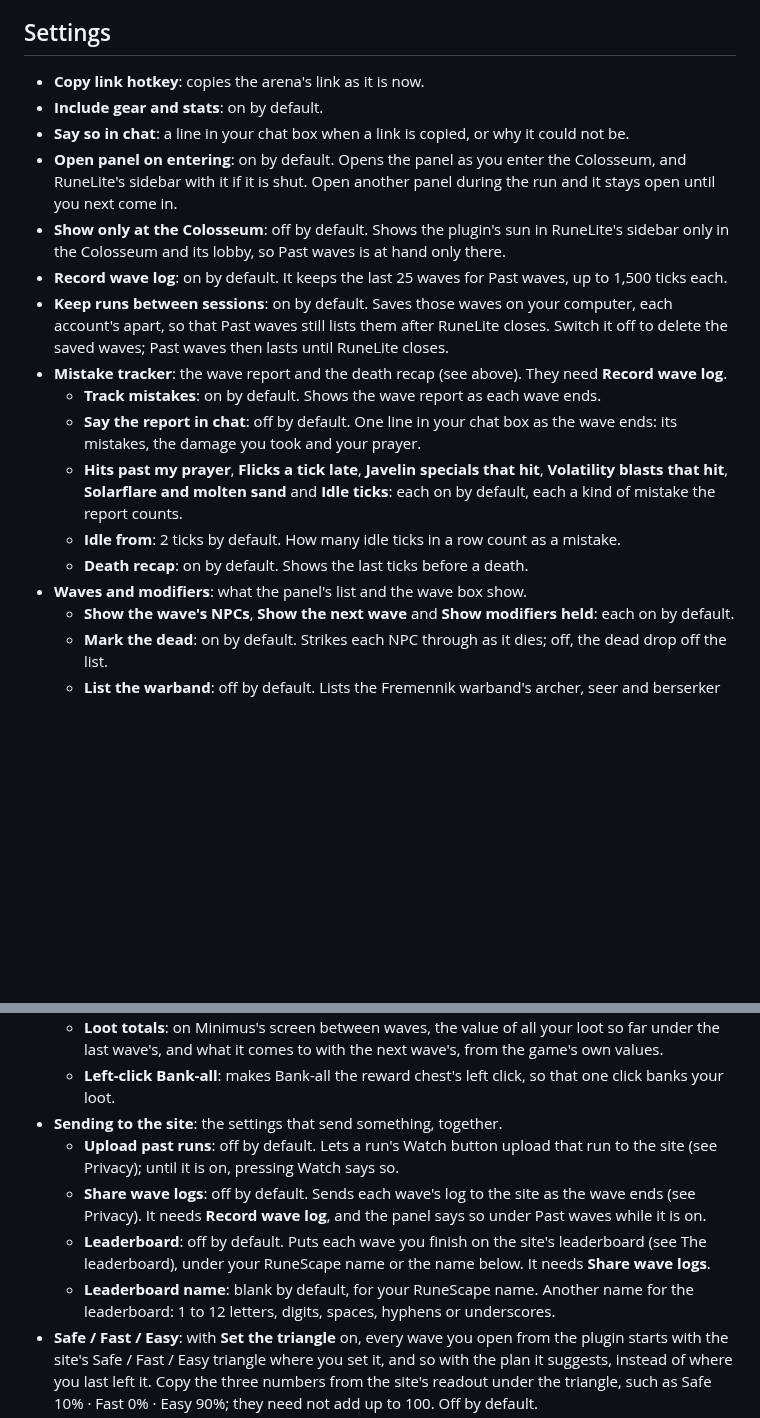
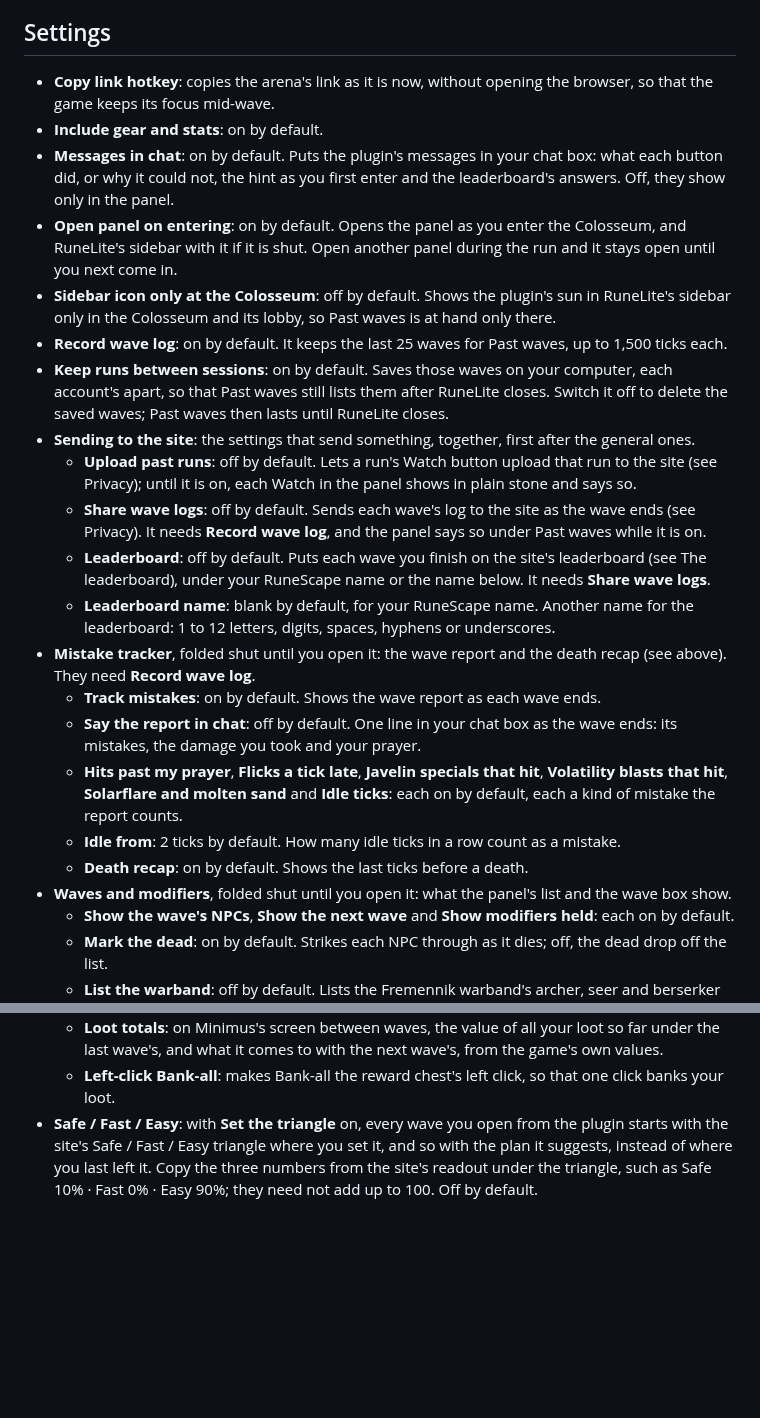
Before and after one commit to stefanws0/Sol-Survivor-Plugin, a Markdown page: README.md, 2 parts joined by grey strips. GitHub-like rendering; blank space fills up the shorter version.

```diff
--- a/README.md
+++ b/README.md
@@ -248,18 +250,30 @@ wave damage counters as it ended; and your reward chest and the next wave's rewa
 
 ## Settings
 
-- **Copy link hotkey**: copies the arena's link as it is now.
+- **Copy link hotkey**: copies the arena's link as it is now, without opening the browser, so that the game keeps its
+  focus mid-wave.
 - **Include gear and stats**: on by default.
-- **Say so in chat**: a line in your chat box when a link is copied, or why it could not be.
+- **Messages in chat**: on by default. Puts the plugin's messages in your chat box: what each button did, or why it
+  could not, the hint as you first enter and the leaderboard's answers. Off, they show only in the panel.
 - **Open panel on entering**: on by default. Opens the panel as you enter the Colosseum, and RuneLite's sidebar with
   it if it is shut. Open another panel during the run and it stays open until you next come in.
-- **Show only at the Colosseum**: off by default. Shows the plugin's sun in RuneLite's sidebar only in the Colosseum
-  and its lobby, so Past waves is at hand only there.
+- **Sidebar icon only at the Colosseum**: off by default. Shows the plugin's sun in RuneLite's sidebar only in the
+  Colosseum and its lobby, so Past waves is at hand only there.
 - **Record wave log**: on by default. It keeps the last 25 waves for Past waves, up to 1,500 ticks each.
 - **Keep runs between sessions**: on by default. Saves those waves on your computer, each account's apart, so that
   Past waves still lists them after RuneLite closes. Switch it off to delete the saved waves; Past waves then lasts
   until RuneLite closes.
-- **Mistake tracker**: the wave report and the death recap (see above). They need **Record wave log**.
+- **Sending to the site**: the settings that send something, together, first after the general ones.
+  - **Upload past runs**: off by default. Lets a run's Watch button upload that run to the site (see Privacy); until
+    it is on, each Watch in the panel shows in plain stone and says so.
+  - **Share wave logs**: off by default. Sends each wave's log to the site as the wave ends (see Privacy). It
+    needs **Record wave log**, and the panel says so under Past waves while it is on.
+  - **Leaderboard**: off by default. Puts each wave you finish on the site's leaderboard (see The leaderboard), under
+    your RuneScape name or the name below. It needs **Share wave logs**.
+  - **Leaderboard name**: blank by default, for your RuneScape name. Another name for the leaderboard: 1 to 12 letters,
+    digits, spaces, hyphens or underscores.
+- **Mistake tracker**, folded shut until you open it: the wave report and the death recap (see above). They need
+  **Record wave log**.
   - **Track mistakes**: on by default. Shows the wave report as each wave ends.
   - **Say the report in chat**: off by default. One line in your chat box as the wave ends: its mistakes, the damage
     you took and your prayer.
@@ -267,7 +281,7 @@ wave damage counters as it ended; and your reward chest and the next wave's rewa
     **Solarflare and molten sand** and **Idle ticks**: each on by default, each a kind of mistake the report counts.
   - **Idle from**: 2 ticks by default. How many idle ticks in a row count as a mistake.
   - **Death recap**: on by default. Shows the last ticks before a death.
-- **Waves and modifiers**: what the panel's list and the wave box show.
+- **Waves and modifiers**, folded shut until you open it: what the panel's list and the wave box show.
   - **Show the wave's NPCs**, **Show the next wave** and **Show modifiers held**: each on by default.
   - **Mark the dead**: on by default. Strikes each NPC through as it dies; off, the dead drop off the list.
   - **List the warband**: off by default. Lists the Fremennik warband's archer, seer and berserker one by one, rather
@@ -289,15 +303,6 @@ wave damage counters as it ended; and your reward chest and the next wave's rewa
   - **Loot totals**: on Minimus's screen between waves, the value of all your loot so far under the last wave's, and
     what it comes to with the next wave's, from the game's own values.
   - **Left-click Bank-all**: makes Bank-all the reward chest's left click, so that one click banks your loot.
-- **Sending to the site**: the settings that send something, together.
-  - **Upload past runs**: off by default. Lets a run's Watch button upload that run to the site (see Privacy); until
-    it is on, pressing Watch says so.
-  - **Share wave logs**: off by default. Sends each wave's log to the site as the wave ends (see Privacy). It
-    needs **Record wave log**, and the panel says so under Past waves while it is on.
-  - **Leaderboard**: off by default. Puts each wave you finish on the site's leaderboard (see The leaderboard), under
-    your RuneScape name or the name below. It needs **Share wave logs**.
-  - **Leaderboard name**: blank by default, for your RuneScape name. Another name for the leaderboard: 1 to 12 letters,
-    digits, spaces, hyphens or underscores.
 - **Safe / Fast / Easy**: with **Set the triangle** on, every wave you open from the plugin starts with the site's
   Safe / Fast / Easy triangle where you set it, and so with the plan it suggests, instead of where you last left it.
   Copy the three numbers from the site's readout under the triangle, such as Safe 10% · Fast 0% · Easy 90%; they need
```
Also changed, not shown: other parts of README.md (+14 -12 lines), images/death-recap.png, images/getting-started.png, images/wave-report.png, 12 other files.
